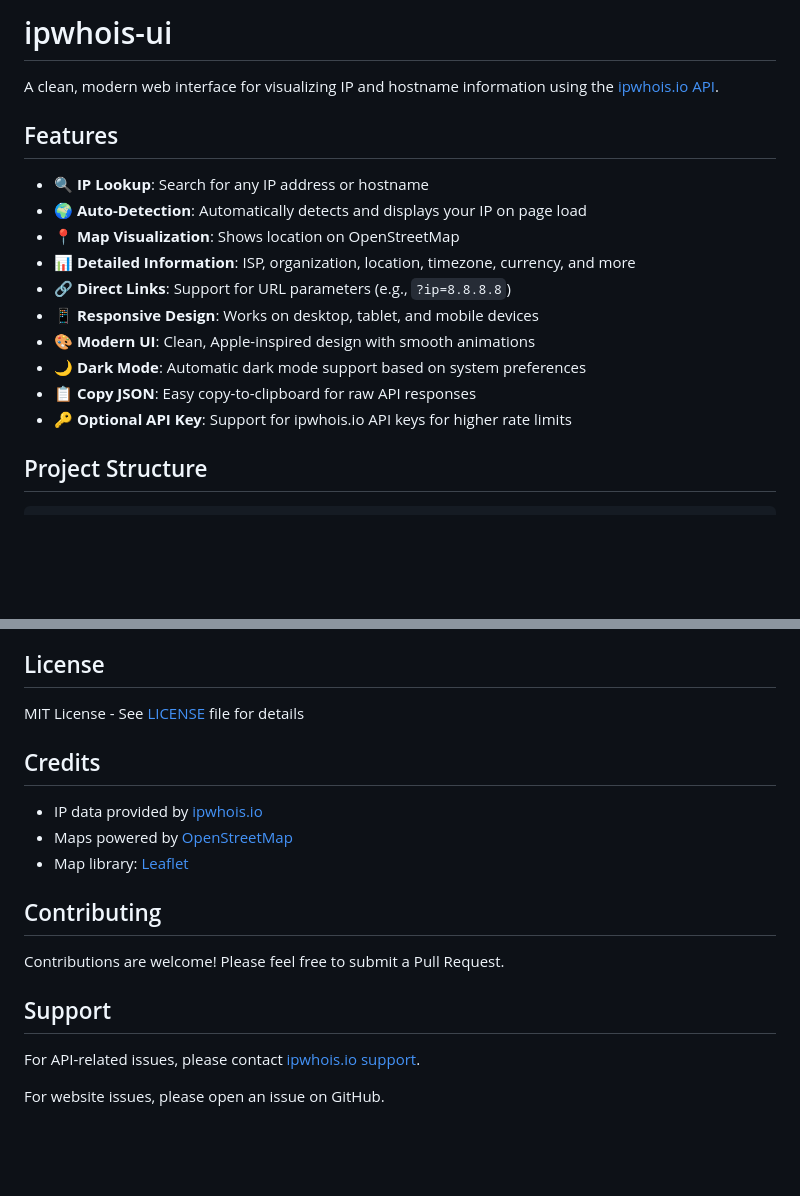
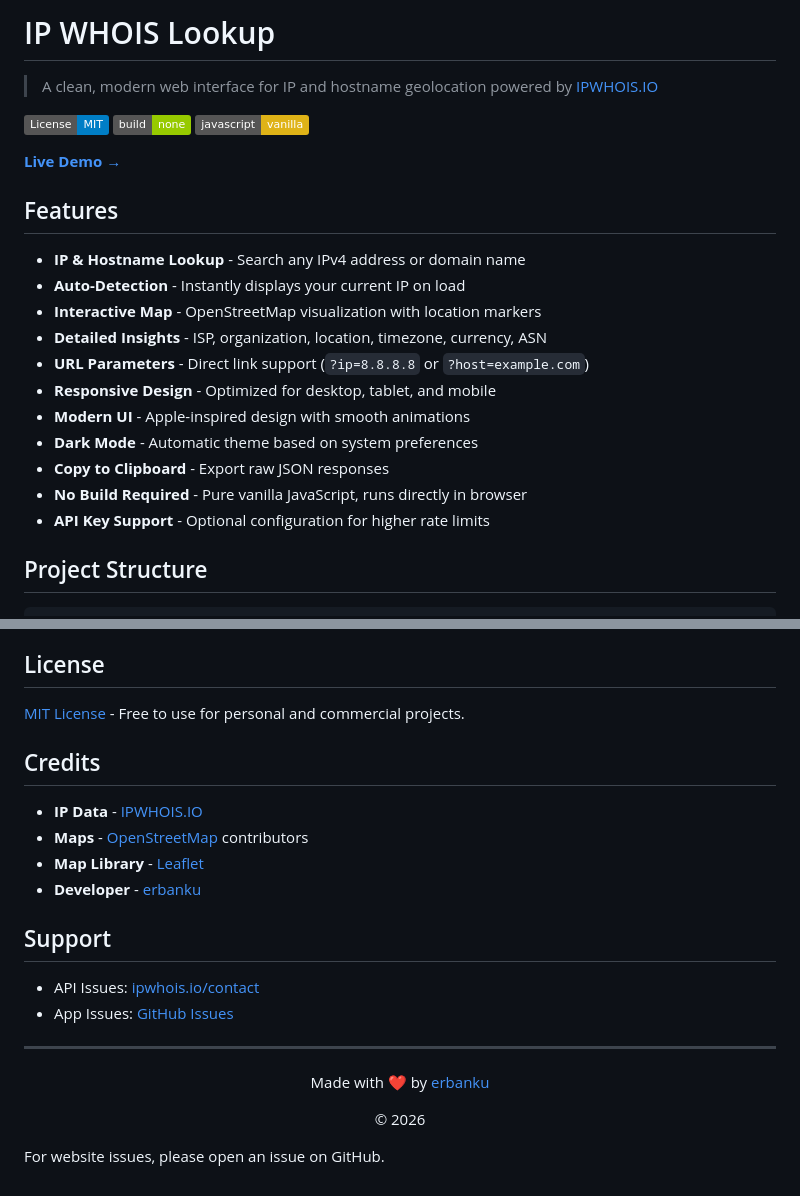
Before and after one commit to erbanku/ipwhois-ui, a Markdown page: README.md, 2 parts joined by grey strips. GitHub-like rendering; badges without logos; blank space fills up the shorter version.

```diff
--- a/README.md
+++ b/README.md
@@ -1,19 +1,26 @@
-# ipwhois-ui
+# IP WHOIS Lookup
 
-A clean, modern web interface for visualizing IP and hostname information using the [ipwhois.io API](https://ipwhois.io).
+> A clean, modern web interface for IP and hostname geolocation powered by [IPWHOIS.IO](https://ipwhois.io)
+
+[![License: MIT](https://img.shields.io/badge/License-MIT-blue.svg)](LICENSE)
+[![No Build Tools](https://img.shields.io/badge/build-none-green.svg)](/)
+[![Vanilla JS](https://img.shields.io/badge/javascript-vanilla-yellow.svg)](/)
+
+**[Live Demo →](https://ipwhois.erbanku.com/)**
 
 ## Features
 
-- 🔍 **IP Lookup**: Search for any IP address or hostname
-- 🌍 **Auto-Detection**: Automatically detects and displays your IP on page load
-- 📍 **Map Visualization**: Shows location on OpenStreetMap
-- 📊 **Detailed Information**: ISP, organization, location, timezone, currency, and more
-- 🔗 **Direct Links**: Support for URL parameters (e.g., `?ip=8.8.8.8`)
-- 📱 **Responsive Design**: Works on desktop, tablet, and mobile devices
-- 🎨 **Modern UI**: Clean, Apple-inspired design with smooth animations
-- 🌙 **Dark Mode**: Automatic dark mode support based on system preferences
-- 📋 **Copy JSON**: Easy copy-to-clipboard for raw API responses
-- 🔑 **Optional API Key**: Support for ipwhois.io API keys for higher rate limits
+- **IP & Hostname Lookup** - Search any IPv4 address or domain name
+- **Auto-Detection** - Instantly displays your current IP on load
+- **Interactive Map** - OpenStreetMap visualization with location markers
+- **Detailed Insights** - ISP, organization, location, timezone, currency, ASN
+- **URL Parameters** - Direct link support (`?ip=8.8.8.8` or `?host=example.com`)
+- **Responsive Design** - Optimized for desktop, tablet, and mobile
+- **Modern UI** - Apple-inspired design with smooth animations
+- **Dark Mode** - Automatic theme based on system preferences
+- **Copy to Clipboard** - Export raw JSON responses
+- **No Build Required** - Pure vanilla JavaScript, runs directly in browser
+- **API Key Support** - Optional configuration for higher rate limits
 
 ## Project Structure
 
@@ -182,20 +209,23 @@ Simply upload all files to your web server via FTP or file manager.
 
 ## License
 
-MIT License - See [LICENSE](LICENSE) file for details
+[MIT License](LICENSE) - Free to use for personal and commercial projects.
 
 ## Credits
 
-- IP data provided by [ipwhois.io](https://ipwhois.io)
-- Maps powered by [OpenStreetMap](https://www.openstreetmap.org)
-- Map library: [Leaflet](https://leafletjs.com)
-
-## Contributing
-
-Contributions are welcome! Please feel free to submit a Pull Request.
+- **IP Data** - [IPWHOIS.IO](https://ipwhois.io)
+- **Maps** - [OpenStreetMap](https://www.openstreetmap.org) contributors
+- **Map Library** - [Leaflet](https://leafletjs.com)
+- **Developer** - [erbanku](https://github.com/erbanku)
 
 ## Support
 
-For API-related issues, please contact [ipwhois.io support](https://ipwhois.io/contact).
+- API Issues: [ipwhois.io/contact](https://ipwhois.io/contact)
+- App Issues: [GitHub Issues](../../issues)
+
+---
+
+<p align="center">Made with ❤️ by <a href="https://github.com/erbanku">erbanku</a></p>
+<p align="center">© 2026</p>
 
 For website issues, please open an issue on GitHub.
```
Also changed, not shown: other parts of README.md (+122 -102 lines).
